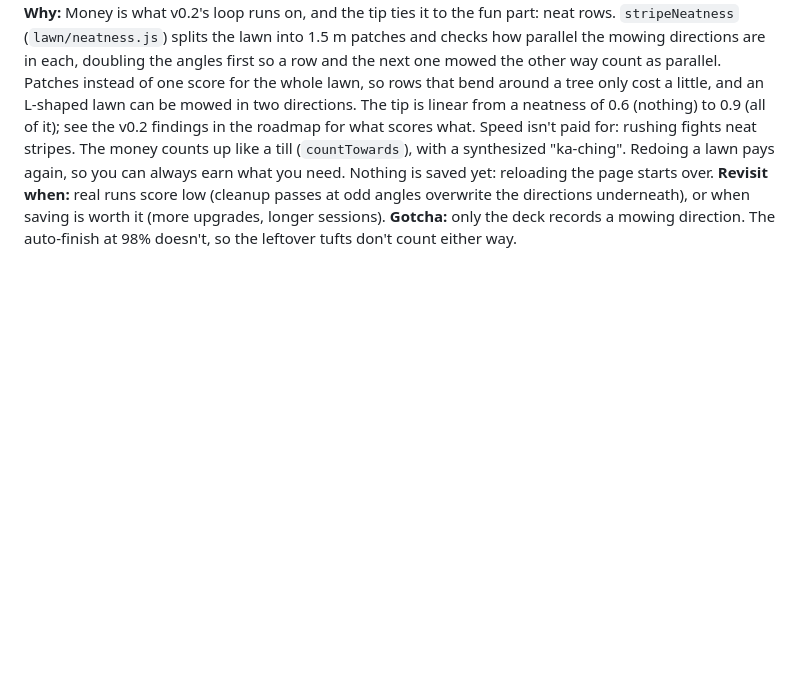
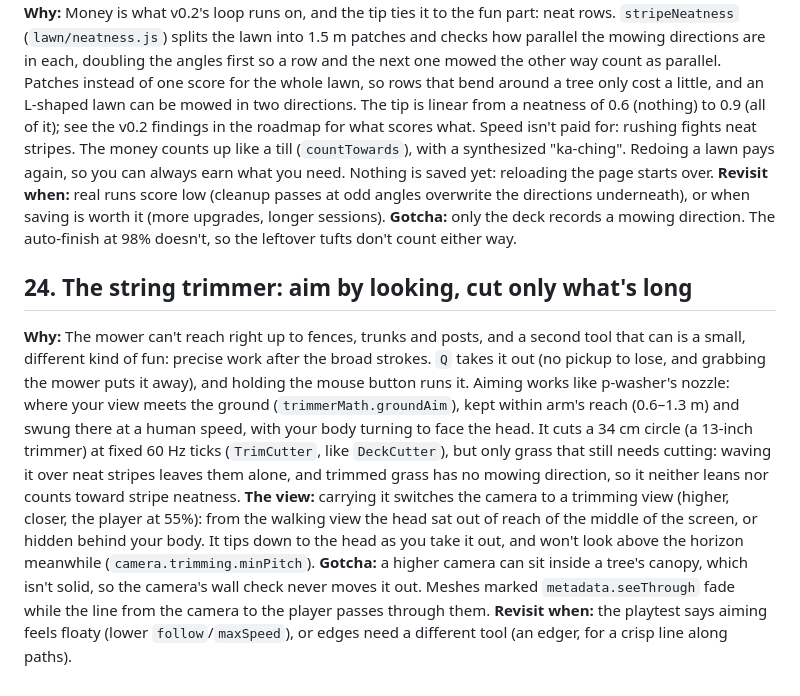
Before and after one commit to burntsouup/mow-town, a Markdown page: docs/DECISIONS.md, the part around the change. Drawn GitHub-style; blank space fills up the shorter version.

```diff
--- a/docs/DECISIONS.md
+++ b/docs/DECISIONS.md
@@ -256,3 +256,24 @@ reloading the page starts over.
 underneath), or when saving is worth it (more upgrades, longer sessions).
 **Gotcha:** only the deck records a mowing direction. The auto-finish at 98% doesn't, so the
 leftover tufts don't count either way.
+
+## 24. The string trimmer: aim by looking, cut only what's long
+
+**Why:** The mower can't reach right up to fences, trunks and posts, and a second tool that
+can is a small, different kind of fun: precise work after the broad strokes. `Q` takes it out
+(no pickup to lose, and grabbing the mower puts it away), and holding the mouse button runs
+it. Aiming works like p-washer's nozzle: where your view meets the ground
+(`trimmerMath.groundAim`), kept within arm's reach (0.6–1.3 m) and swung there at a human
+speed, with your body turning to face the head. It cuts a 34 cm circle (a 13-inch trimmer) at
+fixed 60 Hz ticks (`TrimCutter`, like `DeckCutter`), but only grass that still needs cutting:
+waving it over neat stripes leaves them alone, and trimmed grass has no mowing direction, so
+it neither leans nor counts toward stripe neatness.
+**The view:** carrying it switches the camera to a trimming view (higher, closer, the player
+at 55%): from the walking view the head sat out of reach of the middle of the screen, or
+hidden behind your body. It tips down to the head as you take it out, and won't look above
+the horizon meanwhile (`camera.trimming.minPitch`).
+**Gotcha:** a higher camera can sit inside a tree's canopy, which isn't solid, so the
+camera's wall check never moves it out. Meshes marked `metadata.seeThrough` fade while the
+line from the camera to the player passes through them.
+**Revisit when:** the playtest says aiming feels floaty (lower `follow`/`maxSpeed`), or edges
+need a different tool (an edger, for a crisp line along paths).
```
Also changed, not shown: README.md (+4 -1 lines), docs/ROADMAP.md (+14 -5 lines).
